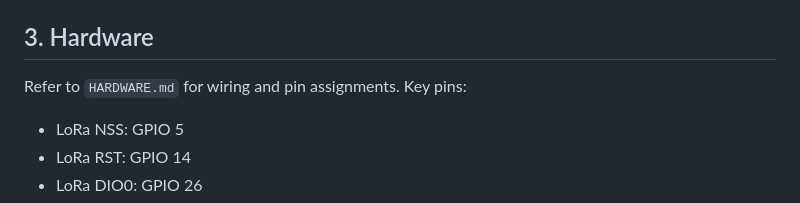
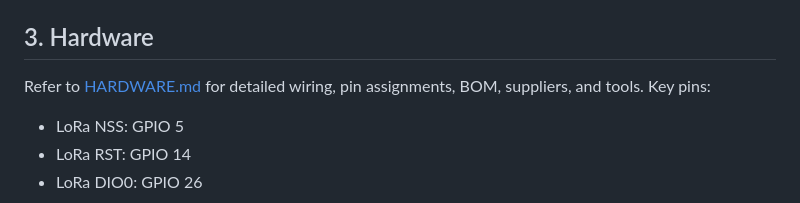
Before and after one commit to arn-c0de/ESP32-LoRa-Mesh-Server, a Markdown page: README.md, the part around the change. Rendered like a GitHub page.

```diff
--- a/README.md
+++ b/README.md
@@ -50,7 +50,7 @@ This project implements a simple, reliable LoRa mesh network with the following
 
 ## 3. Hardware
 
-Refer to `HARDWARE.md` for wiring and pin assignments. Key pins:
+Refer to [HARDWARE.md](HARDWARE.md) for detailed wiring, pin assignments, BOM, suppliers, and tools. Key pins:
 
 - LoRa NSS: GPIO 5
 - LoRa RST: GPIO 14
```
